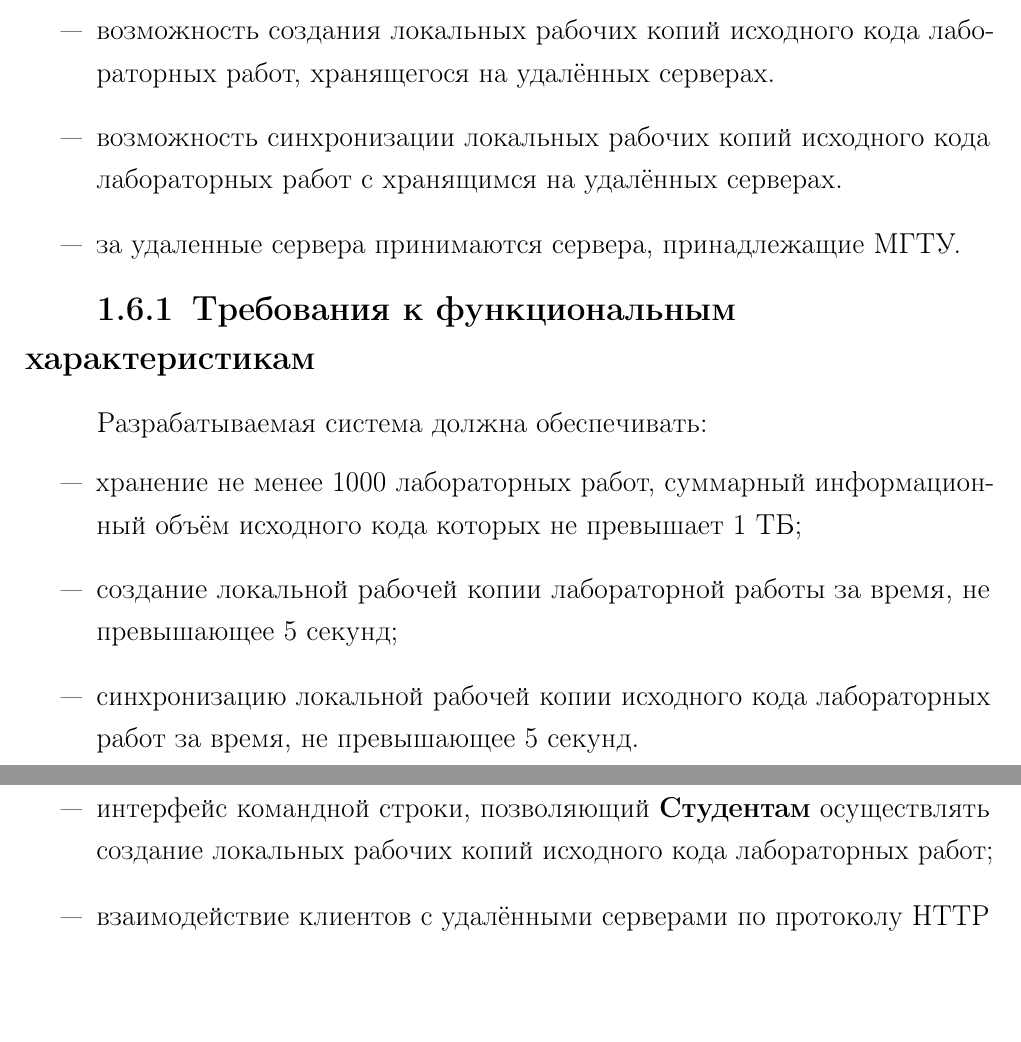
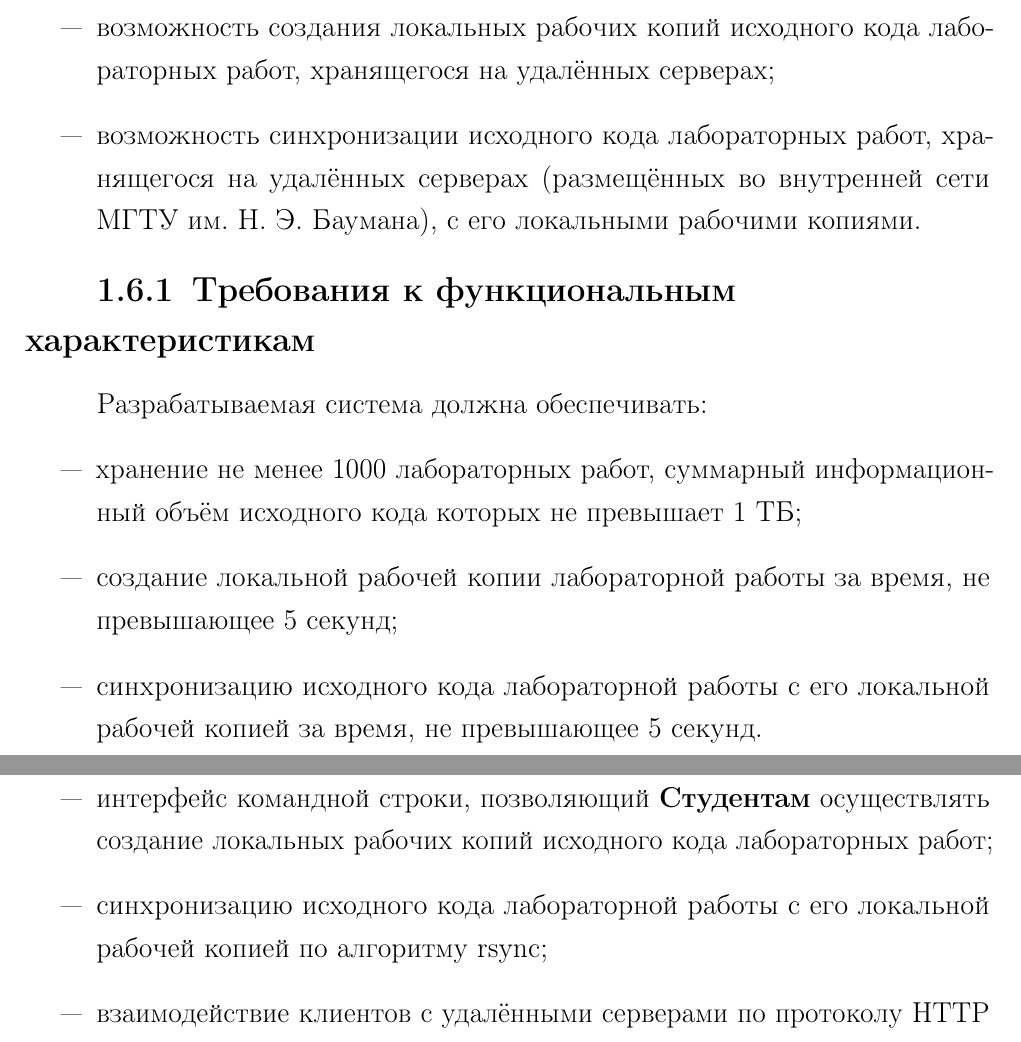
Before and after one commit to Inspirate789/bpla, a LaTeX document (docs/spec.tex): two parts of pages 5 and 6 of 14, joined at a grey line, cut so that both start at the same text, the shorter picture padded with empty space. Compiled offline with pdfLaTeX.

Commit message:
Add more technical details about source code synchronization

```diff
--- a/docs/spec.tex
+++ b/docs/spec.tex
@@ -205,10 +205,10 @@
     \item хранение условий и исходного кода лабораторных работ на
       удалённых серверах;
     \item возможность создания локальных рабочих копий исходного кода
-      лабораторных работ, хранящегося на удалённых серверах.
-    \item возможность синхронизации локальных рабочих копий исходного
-      кода лабораторных работ с хранящимся на удалённых серверах.
-    \item за удаленные сервера принимаются сервера, принадлежащие МГТУ.
+      лабораторных работ, хранящегося на удалённых серверах;
+    \item возможность синхронизации исходного кода лабораторных работ,
+      хранящегося на удалённых серверах (размещённых во внутренней сети
+      МГТУ~им.~Н.~Э.~Баумана), с его локальными рабочими копиями.
   \end{itemize}
 
   \subsection{Требования к функциональным характеристикам}
@@ -219,8 +219,8 @@
       информационный объём исходного кода которых не превышает 1 ТБ;
     \item создание локальной рабочей копии лабораторной работы за
       время, не превышающее 5 секунд;
-    \item синхронизацию локальной рабочей копии исходного кода
-      лабораторных работ за время, не превышающее 5 секунд.
+    \item синхронизацию исходного кода лабораторной работы с его локальной
+      рабочей копией за время, не превышающее 5 секунд.
   \end{itemize}
 
   \subsection{Требования по реализации}
@@ -234,6 +234,8 @@
     \item интерфейс командной строки, позволяющий \textbf{Cтудентам}
       осуществлять создание локальных рабочих копий исходного кода
       лабораторных работ;
+    \item синхронизацию исходного кода лабораторной работы с его локальной
+      рабочей копией по алгоритму rsync;
     \item взаимодействие клиентов с удалёнными серверами по протоколу
       HTTP в соответствии с принципами REST;
     \item деградацию функциональности или выдачу сообщения об ошибке в
```
